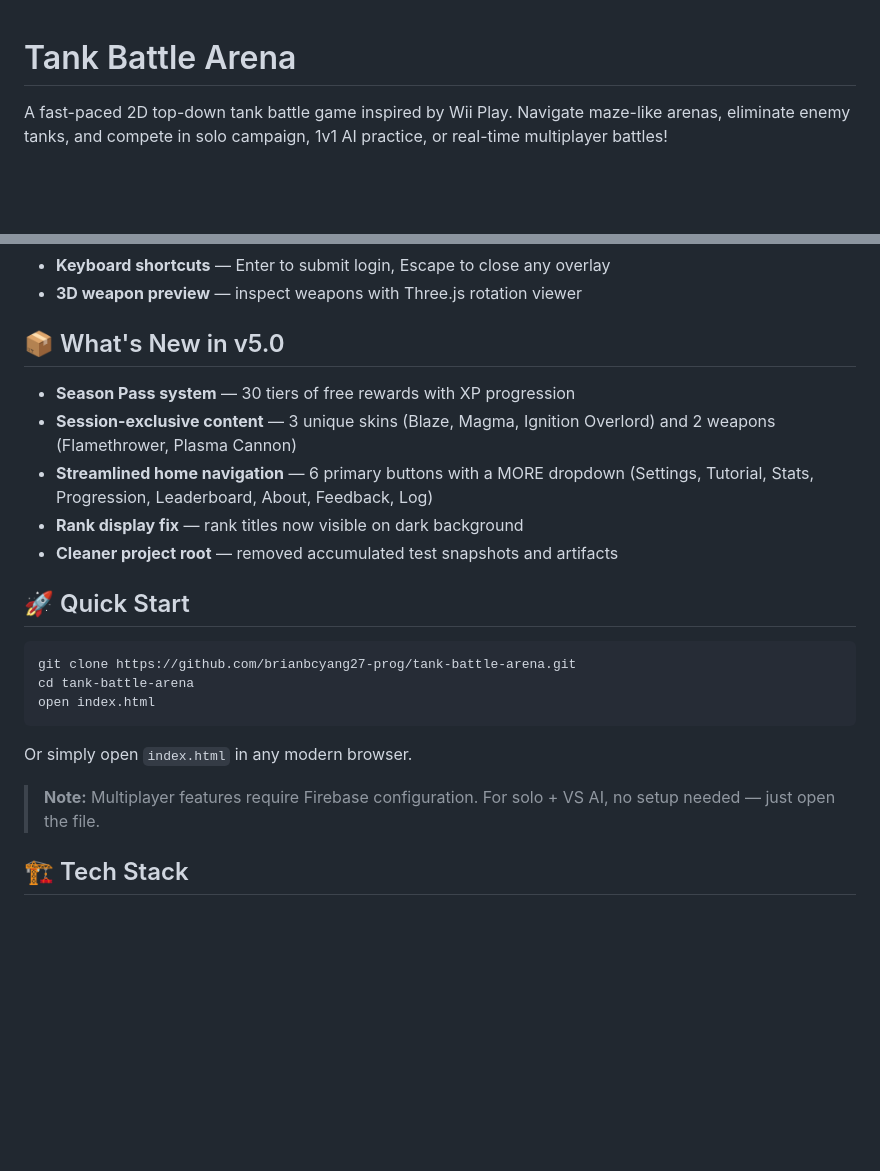
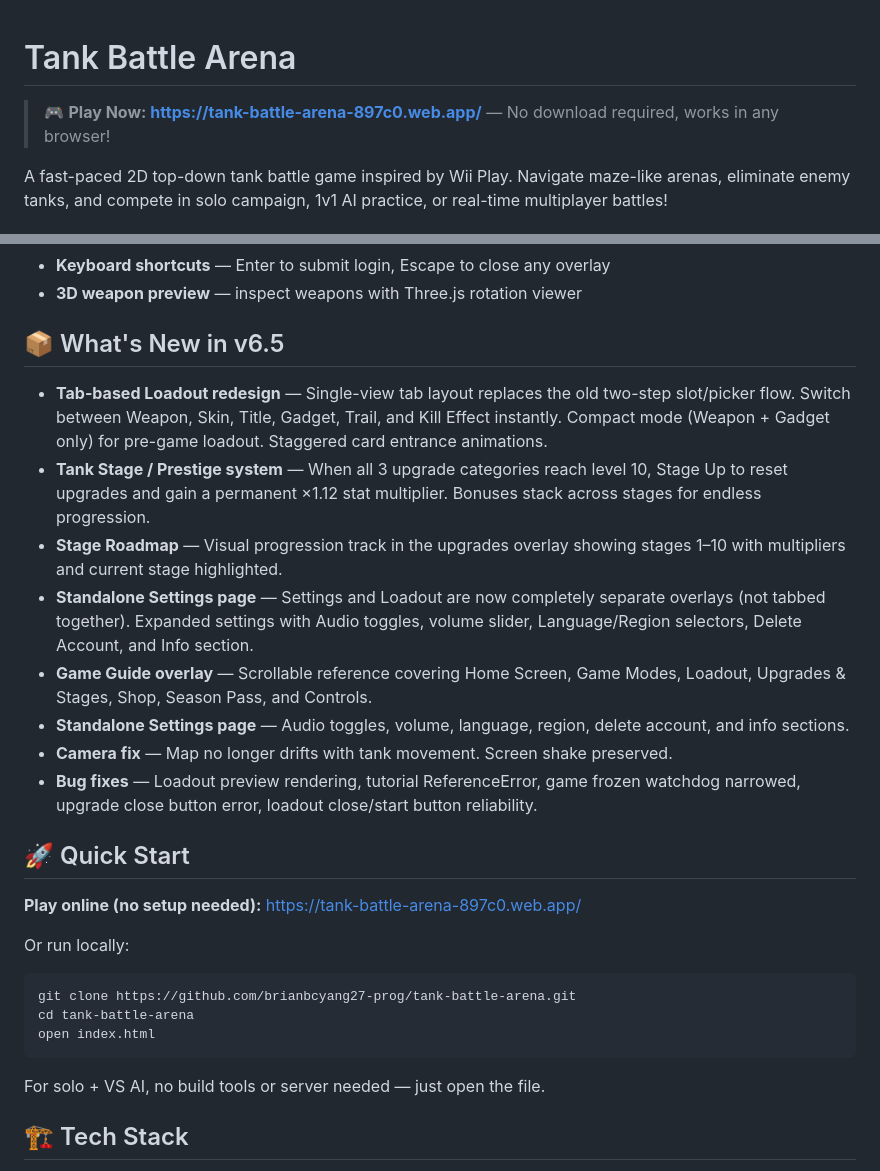
Before and after one commit to brianbcyang27-prog/tank-battle-arena, a Markdown page: README.md, 2 parts joined by grey strips. Rendered like a GitHub page; blank space fills up the shorter version.

Commit message:
Update README for v6.5 with play link and changelog

````diff
--- a/README.md
+++ b/README.md
@@ -1,4 +1,6 @@
 # Tank Battle Arena
+
+> 🎮 **Play Now: [https://tank-battle-arena-897c0.web.app/](https://tank-battle-arena-897c0.web.app/)** — No download required, works in any browser!
 
 A fast-paced 2D top-down tank battle game inspired by Wii Play. Navigate maze-like arenas, eliminate enemy tanks, and compete in solo campaign, 1v1 AI practice, or real-time multiplayer battles!
 
@@ -76,15 +78,22 @@ A fast-paced 2D top-down tank battle game inspired by Wii Play. Navigate maze-li
 - **Keyboard shortcuts** — Enter to submit login, Escape to close any overlay
 - **3D weapon preview** — inspect weapons with Three.js rotation viewer
 
-## 📦 What's New in v5.0
+## 📦 What's New in v6.5
 
-- **Season Pass system** — 30 tiers of free rewards with XP progression
-- **Session-exclusive content** — 3 unique skins (Blaze, Magma, Ignition Overlord) and 2 weapons (Flamethrower, Plasma Cannon)
-- **Streamlined home navigation** — 6 primary buttons with a MORE dropdown (Settings, Tutorial, Stats, Progression, Leaderboard, About, Feedback, Log)
-- **Rank display fix** — rank titles now visible on dark background
-- **Cleaner project root** — removed accumulated test snapshots and artifacts
+- **Tab-based Loadout redesign** — Single-view tab layout replaces the old two-step slot/picker flow. Switch between Weapon, Skin, Title, Gadget, Trail, and Kill Effect instantly. Compact mode (Weapon + Gadget only) for pre-game loadout. Staggered card entrance animations.
+- **Tank Stage / Prestige system** — When all 3 upgrade categories reach level 10, Stage Up to reset upgrades and gain a permanent ×1.12 stat multiplier. Bonuses stack across stages for endless progression.
+- **Stage Roadmap** — Visual progression track in the upgrades overlay showing stages 1–10 with multipliers and current stage highlighted.
+- **Standalone Settings page** — Settings and Loadout are now completely separate overlays (not tabbed together). Expanded settings with Audio toggles, volume slider, Language/Region selectors, Delete Account, and Info section.
+- **Game Guide overlay** — Scrollable reference covering Home Screen, Game Modes, Loadout, Upgrades & Stages, Shop, Season Pass, and Controls.
+- **Standalone Settings page** — Audio toggles, volume, language, region, delete account, and info sections.
+- **Camera fix** — Map no longer drifts with tank movement. Screen shake preserved.
+- **Bug fixes** — Loadout preview rendering, tutorial ReferenceError, game frozen watchdog narrowed, upgrade close button error, loadout close/start button reliability.
 
 ## 🚀 Quick Start
+
+**Play online (no setup needed):** [https://tank-battle-arena-897c0.web.app/](https://tank-battle-arena-897c0.web.app/)
+
+Or run locally:
 
 ```bash
 git clone https://github.com/brianbcyang27-prog/tank-battle-arena.git
@@ -92,9 +101,7 @@ cd tank-battle-arena
 open index.html
 ```
 
-Or simply open `index.html` in any modern browser.
-
-> **Note:** Multiplayer features require Firebase configuration. For solo + VS AI, no setup needed — just open the file.
+For solo + VS AI, no build tools or server needed — just open the file.
 
 ## 🏗️ Tech Stack
 
````
